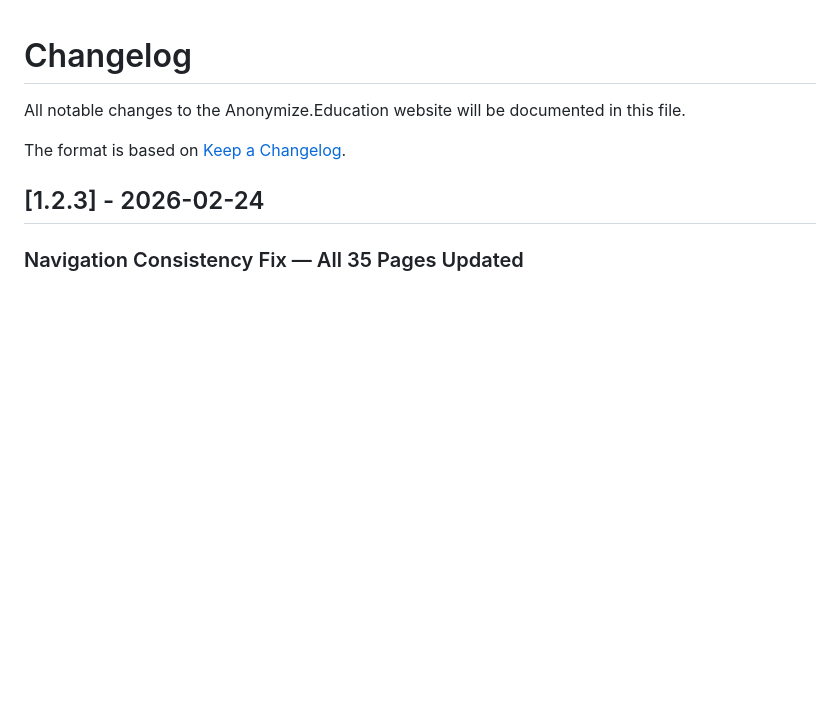
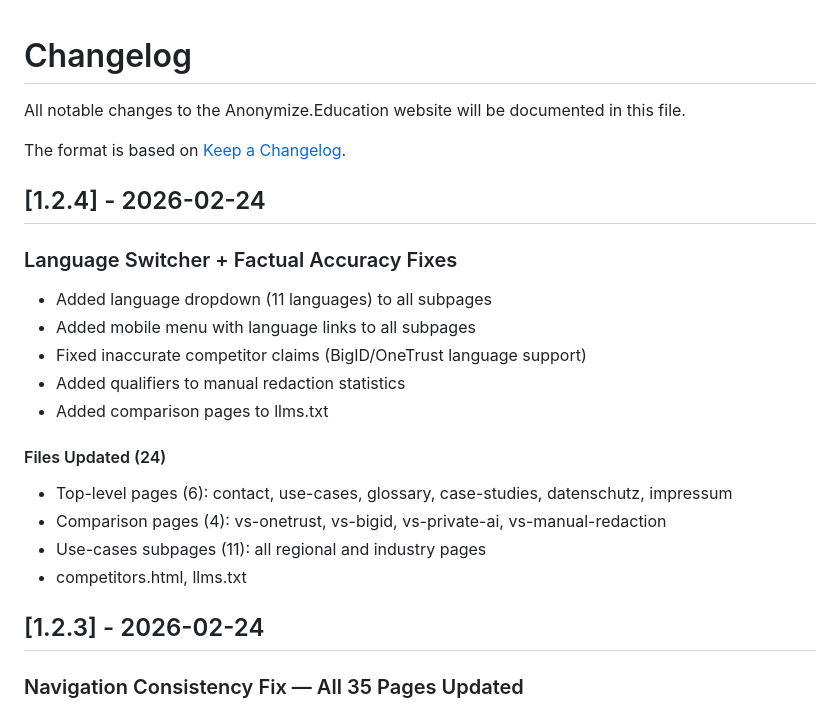
Before and after one commit to georgecurta/anonymize.education, a Markdown page: CHANGELOG.md, the part around the change. Drawn GitHub-style; blank space fills up the shorter version.

Commit message:
Update CHANGELOG and CLAUDE.md for v1.2.4
Co-Authored-By: Claude Opus 4.5 <noreply@anthropic.com>

```diff
--- a/CHANGELOG.md
+++ b/CHANGELOG.md
@@ -3,6 +3,22 @@
 All notable changes to the Anonymize.Education website will be documented in this file.
 
 The format is based on [Keep a Changelog](https://keepachangelog.com/en/1.0.0/).
+
+## [1.2.4] - 2026-02-24
+
+### Language Switcher + Factual Accuracy Fixes
+
+- Added language dropdown (11 languages) to all subpages
+- Added mobile menu with language links to all subpages
+- Fixed inaccurate competitor claims (BigID/OneTrust language support)
+- Added qualifiers to manual redaction statistics
+- Added comparison pages to llms.txt
+
+#### Files Updated (24)
+- Top-level pages (6): contact, use-cases, glossary, case-studies, datenschutz, impressum
+- Comparison pages (4): vs-onetrust, vs-bigid, vs-private-ai, vs-manual-redaction
+- Use-cases subpages (11): all regional and industry pages
+- competitors.html, llms.txt
 
 ## [1.2.3] - 2026-02-24
 
```
Also changed, not shown: CLAUDE.md (+2 -1 lines).
